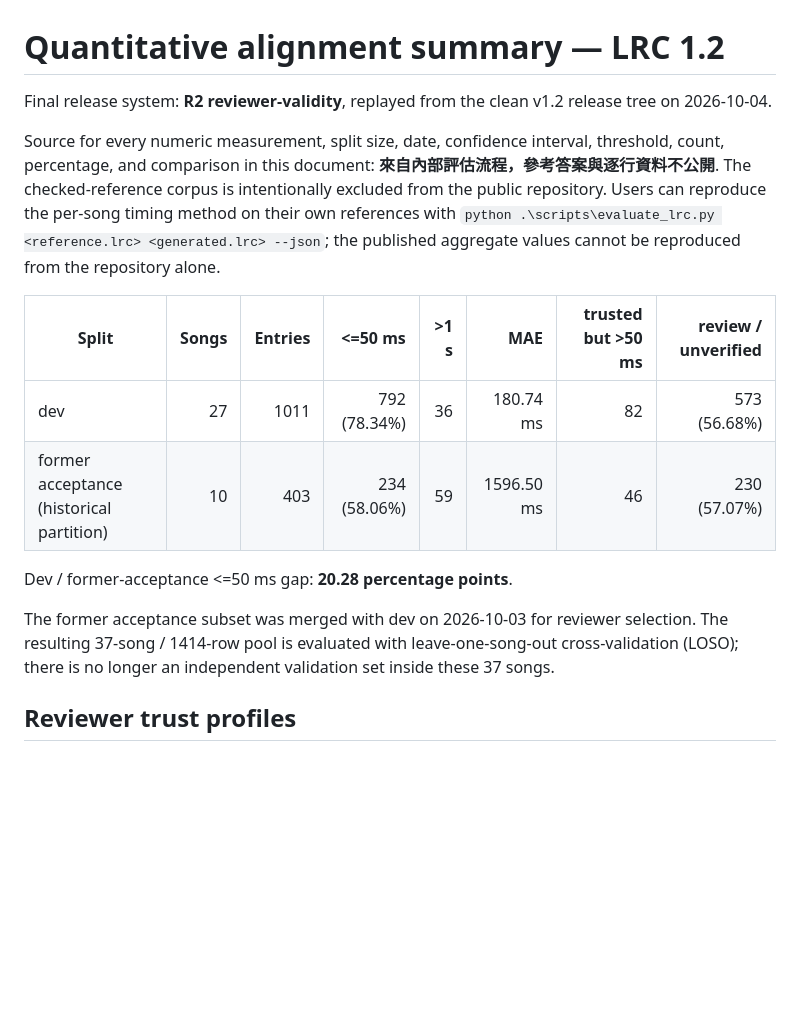
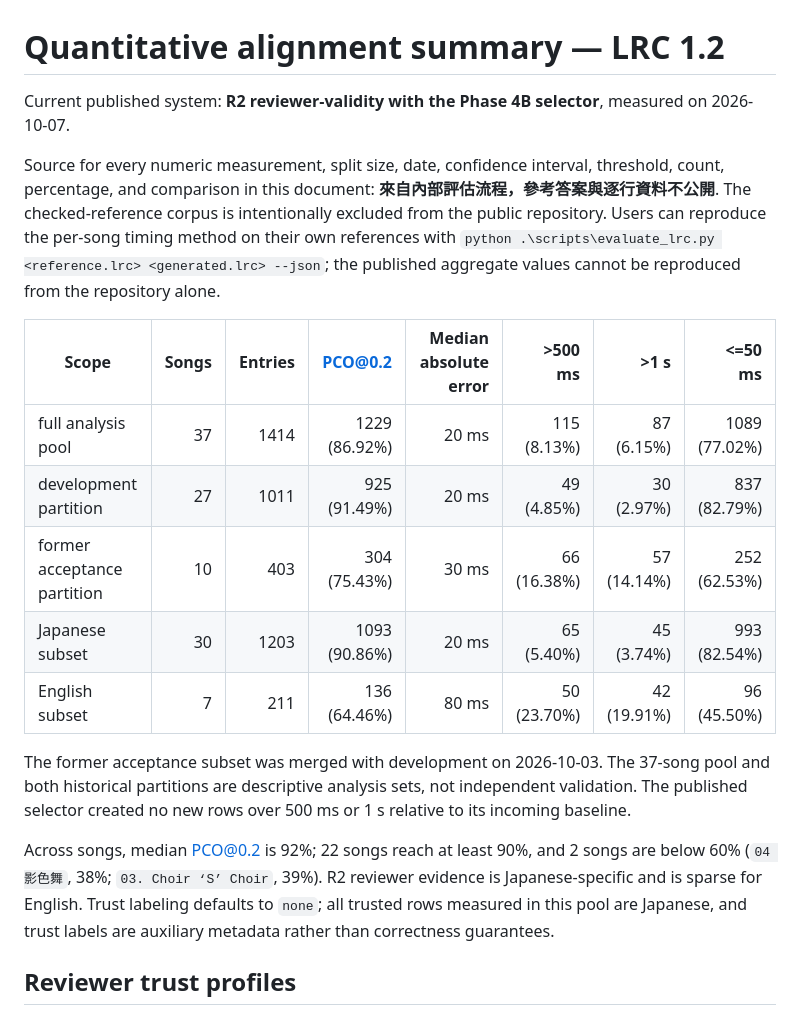
Before and after one commit to lce52147/lrc-timeline-aligner, a Markdown page: docs/existing-summary.md, the part around the change. GitHub-like rendering; blank space fills up the shorter version.

```diff
--- a/docs/existing-summary.md
+++ b/docs/existing-summary.md
@@ -1,20 +1,20 @@
 # Quantitative alignment summary — LRC 1.2
 
-Final release system: **R2 reviewer-validity**, replayed from the clean v1.2 release tree on 2026-10-04.
+Current published system: **R2 reviewer-validity with the Phase 4B selector**, measured on 2026-10-07.
 
 Source for every numeric measurement, split size, date, confidence interval, threshold, count, percentage, and comparison in this document: **來自內部評估流程，參考答案與逐行資料不公開**. The checked-reference corpus is intentionally excluded from the public repository. Users can reproduce the per-song timing method on their own references with `python .\scripts\evaluate_lrc.py <reference.lrc> <generated.lrc> --json`; the published aggregate values cannot be reproduced from the repository alone.
 
-| Split | Songs | Entries | <=50 ms | >1 s | MAE | trusted but >50 ms | review / unverified |
+| Scope | Songs | Entries | PCO@0.2 | Median absolute error | >500 ms | >1 s | <=50 ms |
 |---|---:|---:|---:|---:|---:|---:|---:|
-| dev | 27 | 1011 | 792 (78.34%) | 36 | 180.74 ms | 82 | 573 (56.68%) |
-| former acceptance (historical partition) | 10 | 403 | 234 (58.06%) | 59 | 1596.50 ms | 46 | 230 (57.07%) |
+| full analysis pool | 37 | 1414 | 1229 (86.92%) | 20 ms | 115 (8.13%) | 87 (6.15%) | 1089 (77.02%) |
+| development partition | 27 | 1011 | 925 (91.49%) | 20 ms | 49 (4.85%) | 30 (2.97%) | 837 (82.79%) |
+| former acceptance partition | 10 | 403 | 304 (75.43%) | 30 ms | 66 (16.38%) | 57 (14.14%) | 252 (62.53%) |
+| Japanese subset | 30 | 1203 | 1093 (90.86%) | 20 ms | 65 (5.40%) | 45 (3.74%) | 993 (82.54%) |
+| English subset | 7 | 211 | 136 (64.46%) | 80 ms | 50 (23.70%) | 42 (19.91%) | 96 (45.50%) |
 
-Dev / former-acceptance <=50 ms gap: **20.28 percentage points**.
+The former acceptance subset was merged with development on 2026-10-03. The 37-song pool and both historical partitions are descriptive analysis sets, not independent validation. The published selector created no new rows over 500 ms or 1 s relative to its incoming baseline.
 
-The former acceptance subset was merged with dev on 2026-10-03 for reviewer
-selection. The resulting 37-song / 1414-row pool is evaluated with
-leave-one-song-out cross-validation (LOSO); there is no longer an independent
-validation set inside these 37 songs.
+Across songs, median PCO@0.2 is 92%; 22 songs reach at least 90%, and 2 songs are below 60% (`04 影色舞`, 38%; `03. Choir ‘S’ Choir`, 39%). R2 reviewer evidence is Japanese-specific and is sparse for English. Trust labeling defaults to `none`; all trusted rows measured in this pool are Japanese, and trust labels are auxiliary metadata rather than correctness guarantees.
 
 ## Reviewer trust profiles
 
```
Also changed, not shown: README.md (+10 -0 lines).
